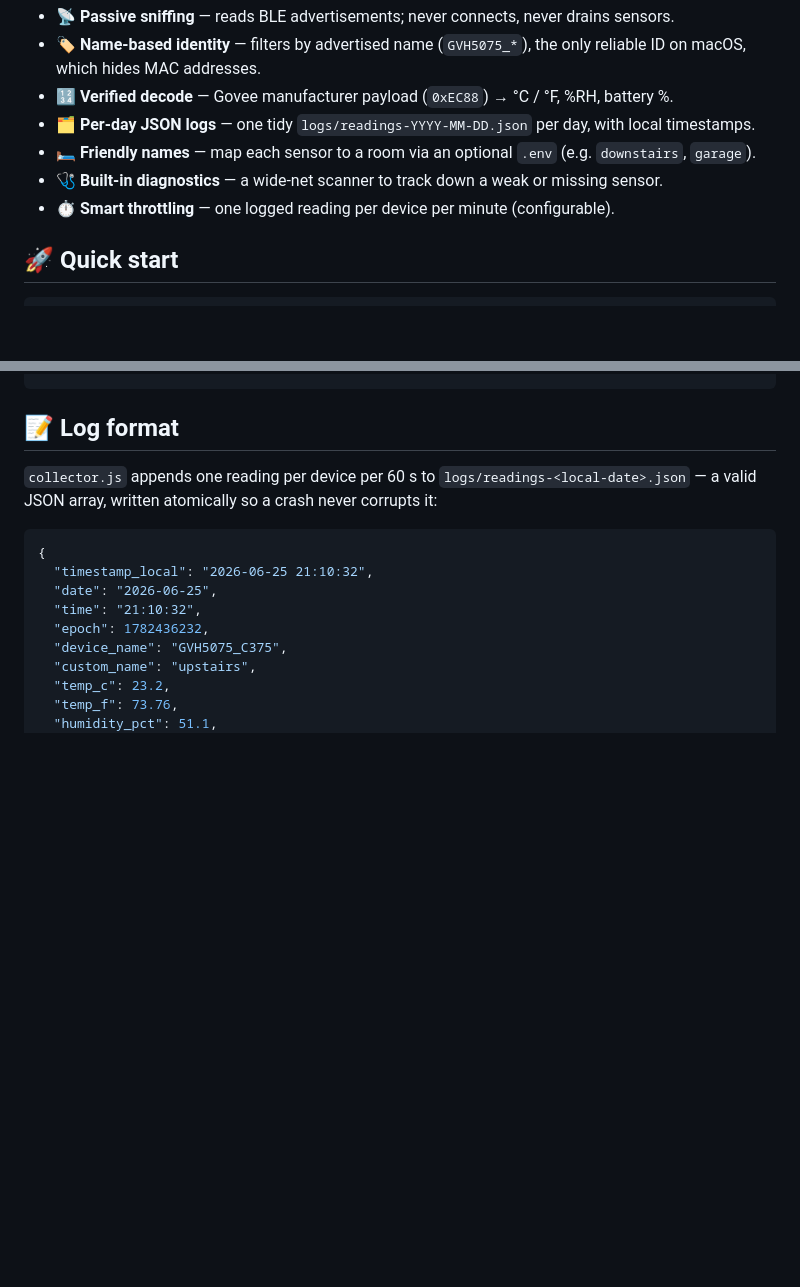
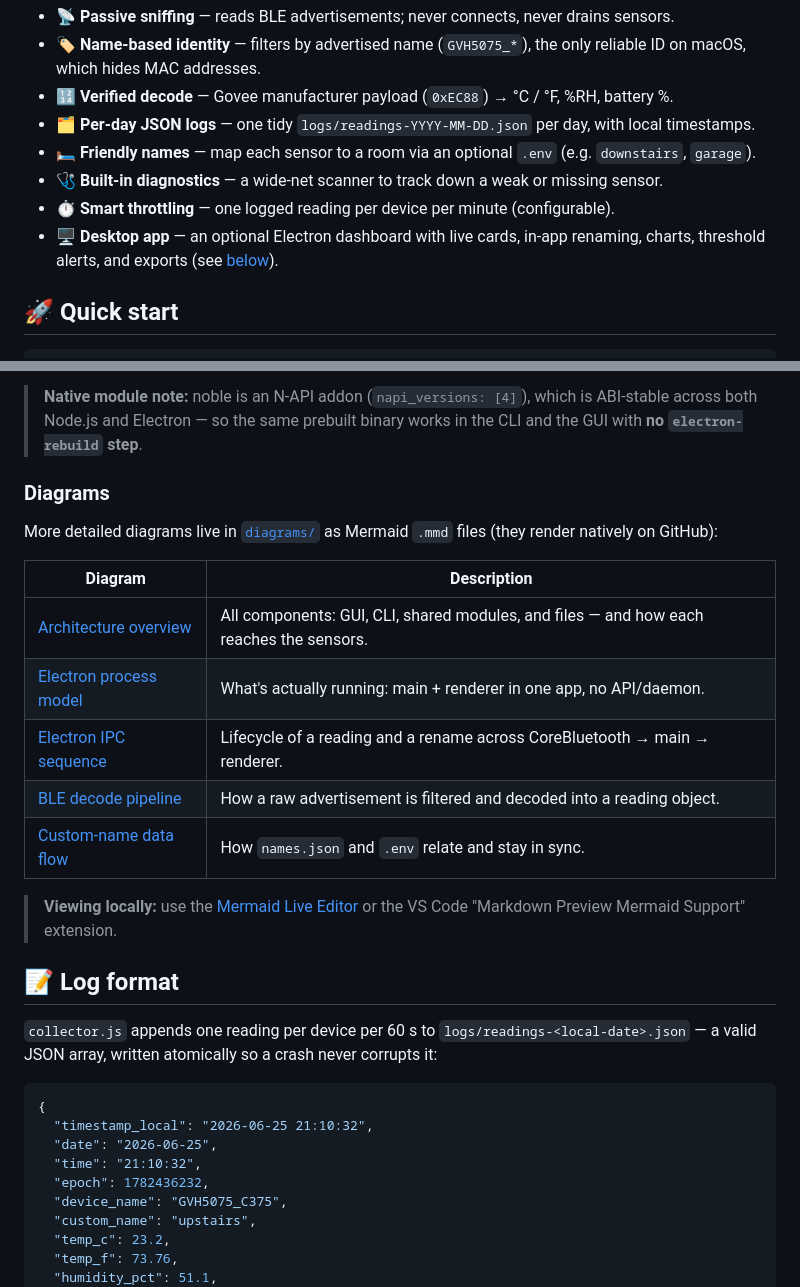
Before and after one commit to tamaker/govee-h5075-logger, a Markdown page: README.md, 2 parts joined by grey strips. Drawn GitHub-style; blank space fills up the shorter version.

```diff
--- a/README.md
+++ b/README.md
@@ -43,6 +43,7 @@ Built with Node.js + [`@abandonware/noble`](https://github.com/abandonware/noble
 - 🛏️ **Friendly names** — map each sensor to a room via an optional `.env` (e.g. `downstairs`, `garage`).
 - 🩺 **Built-in diagnostics** — a wide-net scanner to track down a weak or missing sensor.
 - ⏱️ **Smart throttling** — one logged reading per device per minute (configurable).
+- 🖥️ **Desktop app** — an optional Electron dashboard with live cards, in-app renaming, charts, threshold alerts, and exports (see [below](#️-desktop-app-electron)).
 
 ## 🚀 Quick start
 
@@ -134,3 +179,18 @@ npm start
+> **Native module note:** noble is an N-API addon (`napi_versions: [4]`), which is ABI-stable across both Node.js and Electron — so the same prebuilt binary works in the CLI and the GUI with **no `electron-rebuild` step**.
+
+### Diagrams
+
+More detailed diagrams live in [`diagrams/`](./diagrams/) as Mermaid `.mmd` files (they render natively on GitHub):
+
+| Diagram | Description |
+|---------|-------------|
+| [Architecture overview](./diagrams/architecture-overview.mmd) | All components: GUI, CLI, shared modules, and files — and how each reaches the sensors. |
+| [Electron process model](./diagrams/electron-process-model.mmd) | What's actually running: main + renderer in one app, no API/daemon. |
+| [Electron IPC sequence](./diagrams/electron-ipc-sequence.mmd) | Lifecycle of a reading and a rename across CoreBluetooth → main → renderer. |
+| [BLE decode pipeline](./diagrams/ble-decode-pipeline.mmd) | How a raw advertisement is filtered and decoded into a reading object. |
+| [Custom-name data flow](./diagrams/names-data-flow.mmd) | How `names.json` and `.env` relate and stay in sync. |
+
+> **Viewing locally:** use the [Mermaid Live Editor](https://mermaid.live) or the VS Code "Markdown Preview Mermaid Support" extension.
 
 ## 📝 Log format
 
```
Also changed, not shown: other parts of README.md (+45 -1 lines), docs/images/architecture.drawio.png (added), 7 other files.
